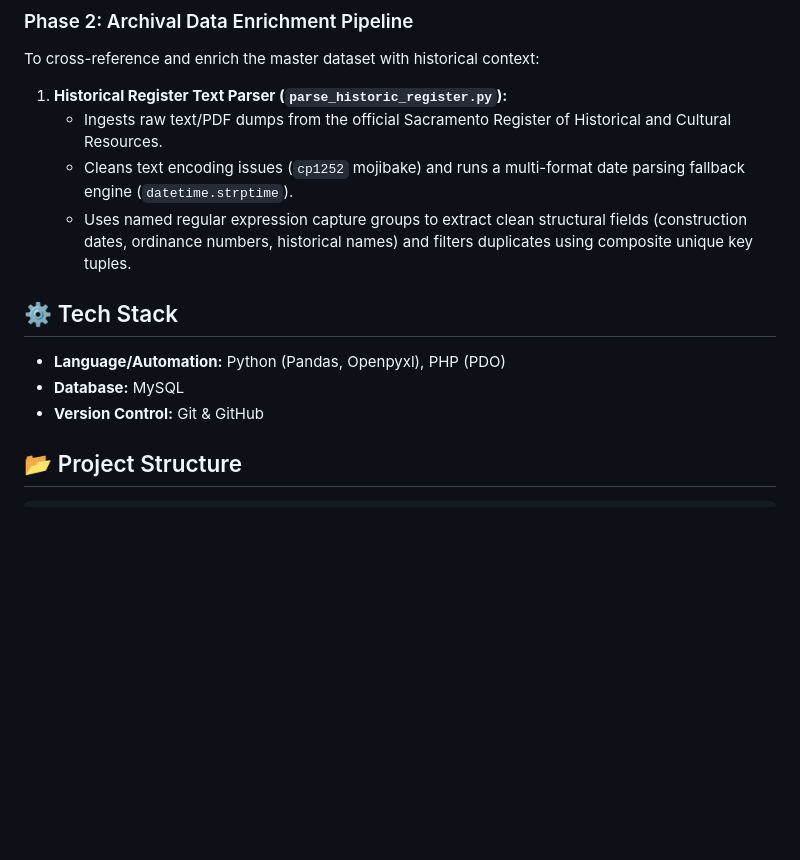
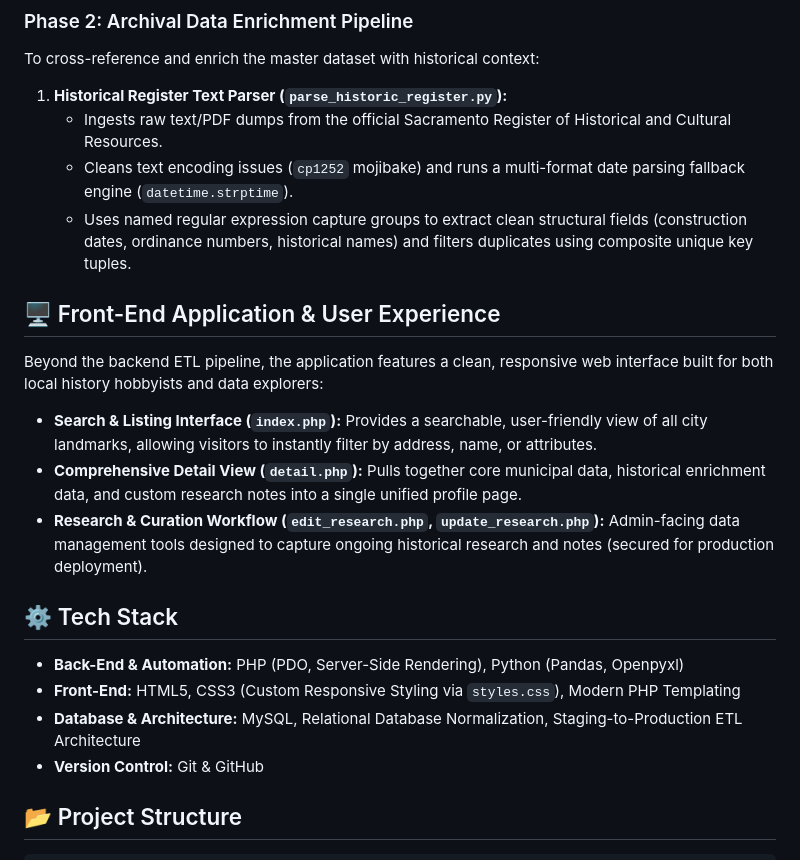
Before and after one commit to kmkell/sac-historical-landmarks, a Markdown page: README.md, the part around the change. Drawn GitHub-style; blank space fills up the shorter version.

Commit message:
Update README to document front-end application layer and full-stack tech stack

```diff
--- a/README.md
+++ b/README.md
@@ -26,11 +26,20 @@ To cross-reference and enrich the master dataset with historical context:
 1. **Historical Register Text Parser (`parse_historic_register.py`):**
    * Ingests raw text/PDF dumps from the official Sacramento Register of Historical and Cultural Resources.
    * Cleans text encoding issues (`cp1252` mojibake) and runs a multi-format date parsing fallback engine (`datetime.strptime`).
-   * Uses named regular expression capture groups to extract clean structural fields (construction dates, ordinance numbers, historical names) and filters duplicates using composite unique key tuples.
+   * Uses named regular expression capture groups to extract clean structural fields (construction dates, ordinance numbers, historical
+   names) and filters duplicates using composite unique key tuples.
+
+## 🖥️ Front-End Application & User Experience
+Beyond the backend ETL pipeline, the application features a clean, responsive web interface built for both local history hobbyists and data explorers:
+
+* **Search & Listing Interface (`index.php`):** Provides a searchable, user-friendly view of all city landmarks, allowing visitors to instantly filter by address, name, or attributes.
+* **Comprehensive Detail View (`detail.php`):** Pulls together core municipal data, historical enrichment data, and custom research notes into a single unified profile page.
+* **Research & Curation Workflow (`edit_research.php`, `update_research.php`):** Admin-facing data management tools designed to capture ongoing historical research and notes (secured for production deployment).
 
 ## ⚙️ Tech Stack
-* **Language/Automation:** Python (Pandas, Openpyxl), PHP (PDO)
-* **Database:** MySQL
+* **Back-End & Automation:** PHP (PDO, Server-Side Rendering), Python (Pandas, Openpyxl)
+* **Front-End:** HTML5, CSS3 (Custom Responsive Styling via `styles.css`), Modern PHP Templating
+* **Database & Architecture:** MySQL, Relational Database Normalization, Staging-to-Production ETL Architecture
 * **Version Control:** Git & GitHub
 
 ## 📂 Project Structure
```
